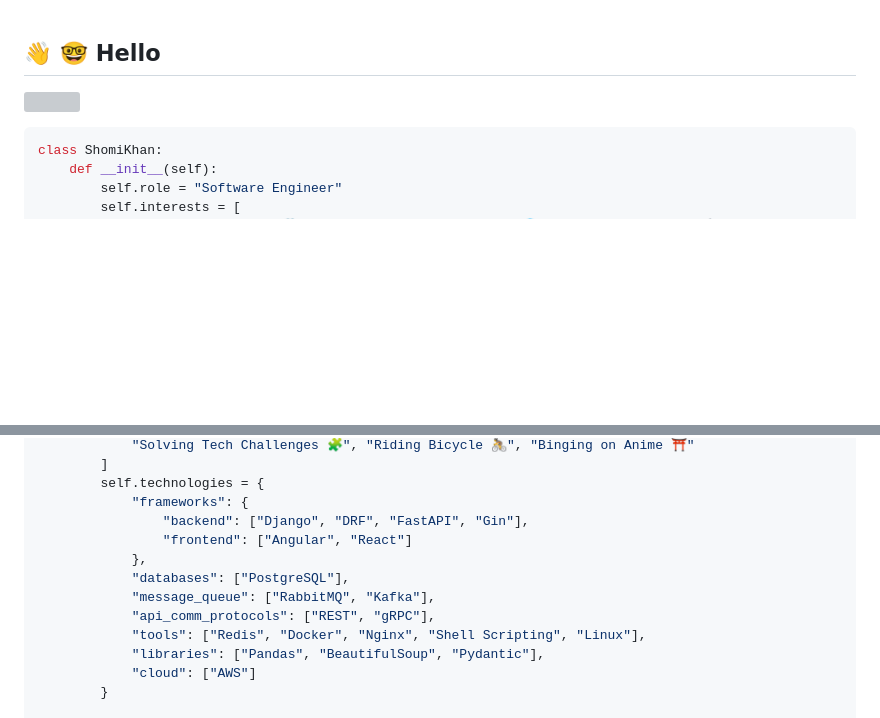
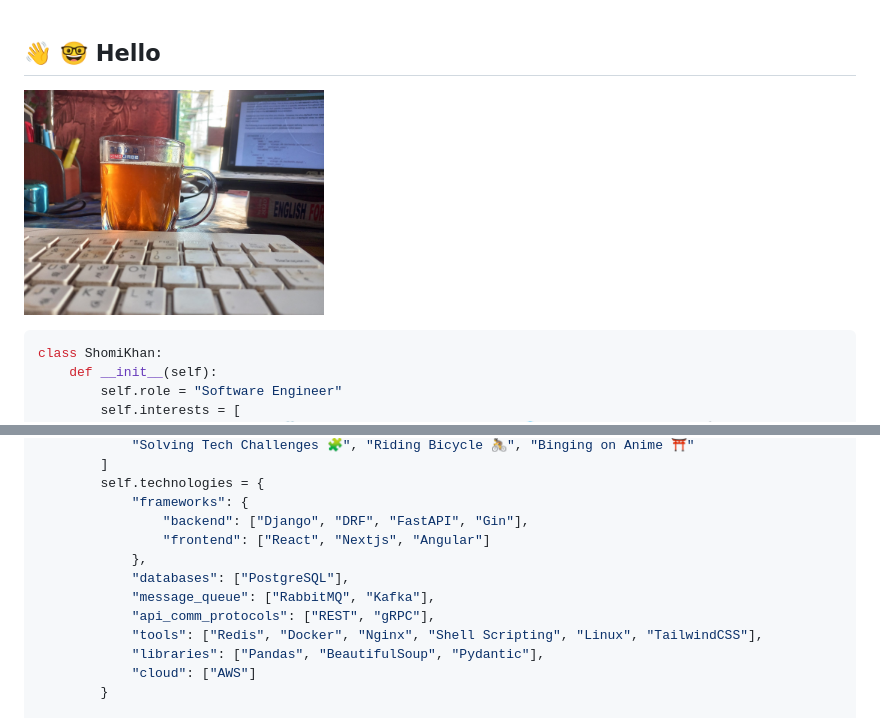
Before and after one commit to shomi-khan/shomi-khan, a Markdown page: README.md, 2 parts joined by grey strips. Rendered like a GitHub page; pictures changed too: table.jpg (added); blank space fills up the shorter version; grey boxes are pictures that could not be loaded.

````diff
--- a/README.md
+++ b/README.md
@@ -1,5 +1,5 @@
 ## 👋 :nerd_face: Hello
-<img src="https://github.com/shomi-khan/shomi-khan/assets/35453959/d7e46dca-b22e-45d1-a91f-df439dca5d67" height="200" width="300"/> <br/>
+<img src="./table.jpg" height="200" width="300"/> <br/>
 
 ```python
 class ShomiKhan:
@@ -18,12 +18,12 @@ class ShomiKhan:
         self.technologies = {
             "frameworks": {
                 "backend": ["Django", "DRF", "FastAPI", "Gin"],
-                "frontend": ["Angular", "React"]
+                "frontend": ["React", "Nextjs", "Angular"]
             },
             "databases": ["PostgreSQL"],
             "message_queue": ["RabbitMQ", "Kafka"],
             "api_comm_protocols": ["REST", "gRPC"],
-            "tools": ["Redis", "Docker", "Nginx", "Shell Scripting", "Linux"],
+            "tools": ["Redis", "Docker", "Nginx", "Shell Scripting", "Linux", "TailwindCSS"],
             "libraries": ["Pandas", "BeautifulSoup", "Pydantic"],
             "cloud": ["AWS"]
         }
````
